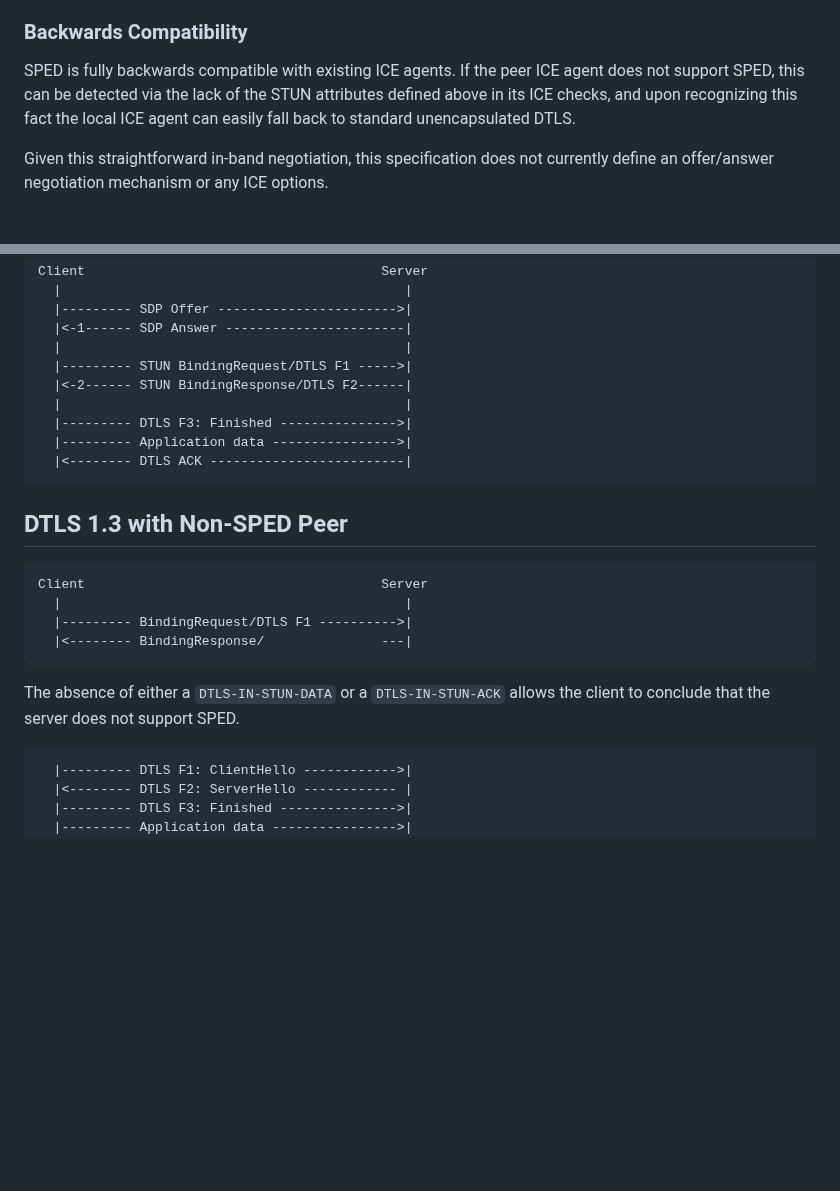
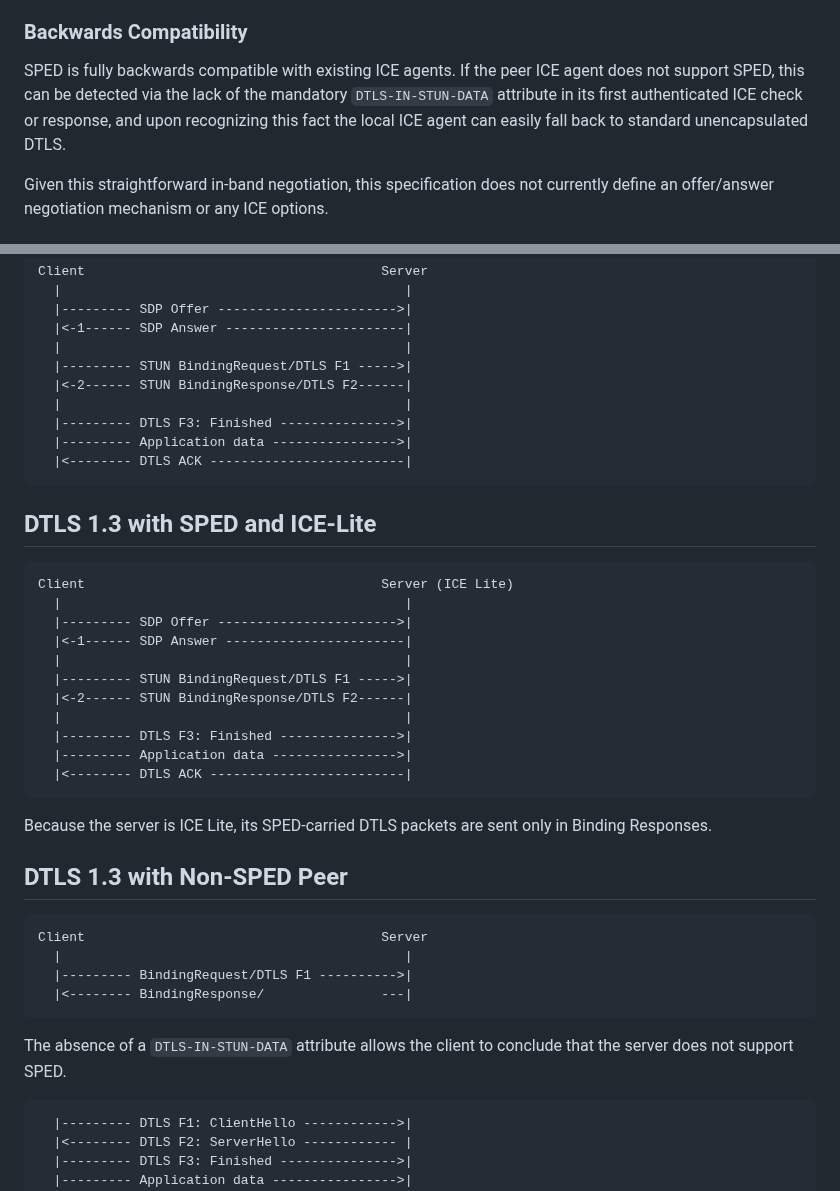
Before and after one commit to fippo/warp-snap-sped, a Markdown page: draft-hancke-webrtc-sped.md, 2 parts joined by grey strips. GitHub-like rendering; blank space fills up the shorter version.

```diff
--- a/draft-hancke-webrtc-sped.md
+++ b/draft-hancke-webrtc-sped.md
@@ -247,9 +254,9 @@ DTLS MTU further.
 ### Backwards Compatibility
 
 SPED is fully backwards compatible with existing ICE agents. If the peer ICE agent does not
-support SPED, this can be detected via the lack of the STUN attributes defined above in its ICE
-checks, and upon recognizing this fact the local ICE agent can easily fall back to standard
-unencapsulated DTLS.
+support SPED, this can be detected via the lack of the mandatory `DTLS-IN-STUN-DATA` attribute in
+its first authenticated ICE check or response, and upon recognizing this fact the local ICE agent
+can easily fall back to standard unencapsulated DTLS.
 
 Given this straightforward in-band negotiation, this specification does not currently define an
 offer/answer negotiation mechanism or any ICE options.
@@ -382,6 +389,24 @@ Client                                      Server
   |<-------- DTLS ACK -------------------------|
 ~~~
 
+## DTLS 1.3 with SPED and ICE-Lite
+
+~~~
+Client                                      Server (ICE Lite)
+  |                                            |
+  |--------- SDP Offer ----------------------->|
+  |<-1------ SDP Answer -----------------------|
+  |                                            |
+  |--------- STUN BindingRequest/DTLS F1 ----->|
+  |<-2------ STUN BindingResponse/DTLS F2------|
+  |                                            |
+  |--------- DTLS F3: Finished --------------->|
+  |--------- Application data ---------------->|
+  |<-------- DTLS ACK -------------------------|
+~~~
+
+Because the server is ICE Lite, its SPED-carried DTLS packets are sent only in Binding Responses.
+
 ## DTLS 1.3 with Non-SPED Peer
 
 ~~~
@@ -391,8 +416,8 @@ Client                                      Server
   |<-------- BindingResponse/               ---|
 ~~~
 
-The absence of either a `DTLS-IN-STUN-DATA` or a `DTLS-IN-STUN-ACK` allows the client to conclude
-that the server does not support SPED.
+The absence of a `DTLS-IN-STUN-DATA` attribute allows the client to conclude that the server does
+not support SPED.
 
 ~~~
   |--------- DTLS F1: ClientHello ------------>|
```
Also changed, not shown: other parts of draft-hancke-webrtc-sped.md (+28 -21 lines).
